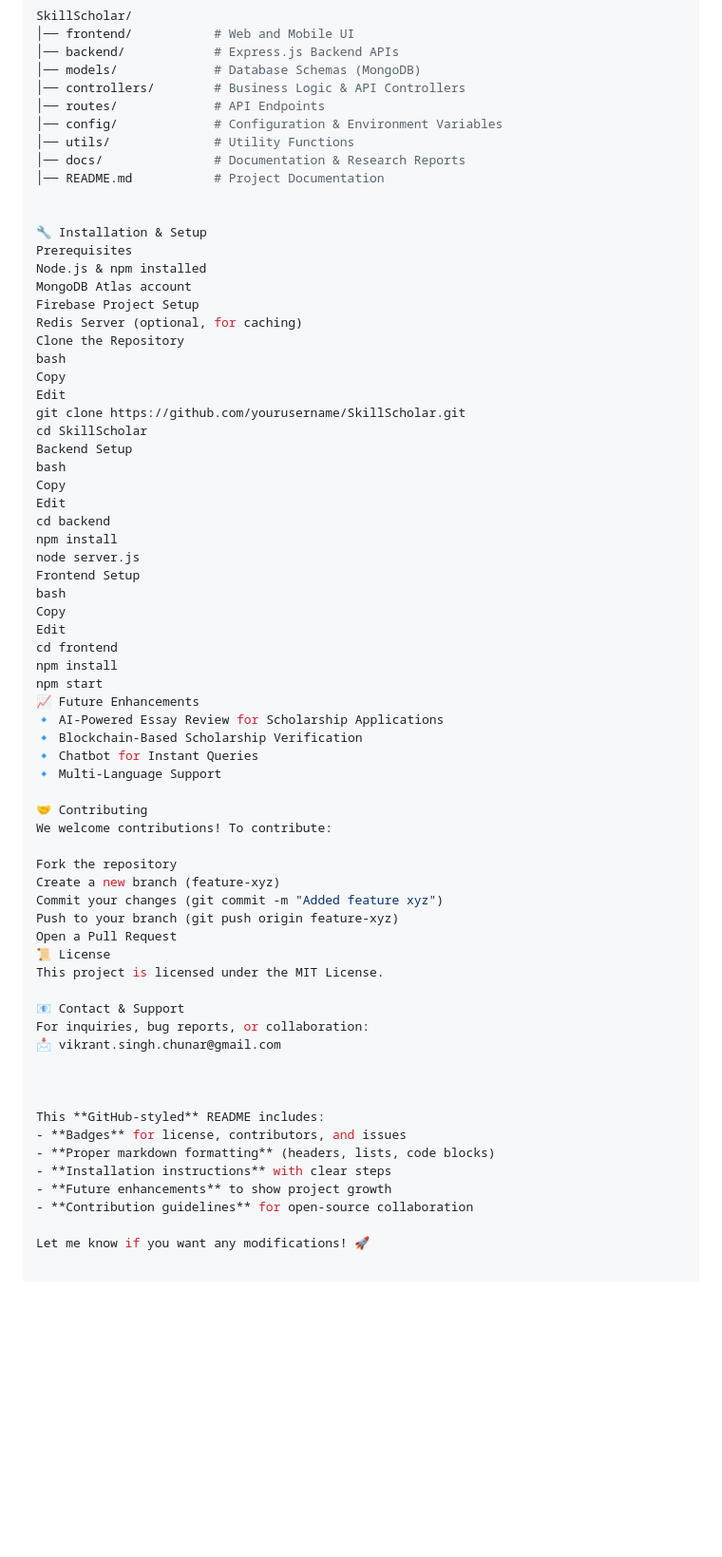
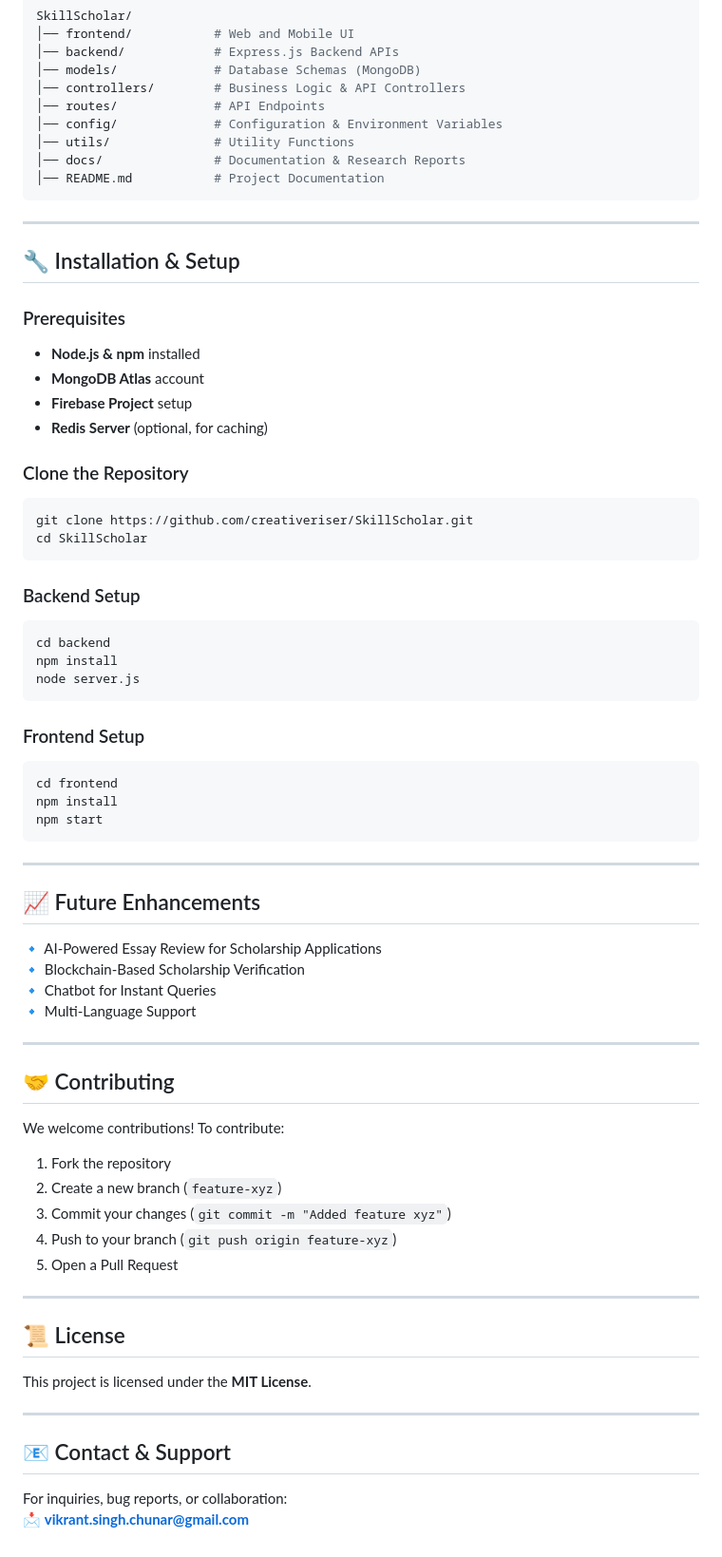
Before and after one commit to creativeriser/SkillScholar, a Markdown page: README.md, the part around the change. Shown: that part at 95% size. Rendered like a GitHub page; blank space fills up the shorter version.

````diff
--- a/README.md
+++ b/README.md
@@ -49,62 +49,63 @@ SkillScholar/
 │── utils/              # Utility Functions
 │── docs/               # Documentation & Research Reports
 │── README.md           # Project Documentation
+```
 
+---
 
-🔧 Installation & Setup
-Prerequisites
-Node.js & npm installed
-MongoDB Atlas account
-Firebase Project Setup
-Redis Server (optional, for caching)
-Clone the Repository
-bash
-Copy
-Edit
-git clone https://github.com/yourusername/SkillScholar.git
+## 🔧 Installation & Setup
+
+### Prerequisites
+- **Node.js & npm** installed
+- **MongoDB Atlas** account
+- **Firebase Project** setup
+- **Redis Server** (optional, for caching)
+
+### Clone the Repository
+```bash
+git clone https://github.com/creativeriser/SkillScholar.git
 cd SkillScholar
-Backend Setup
-bash
-Copy
-Edit
+```
+
+### Backend Setup
+```bash
 cd backend
 npm install
 node server.js
-Frontend Setup
-bash
-Copy
-Edit
+```
+
+### Frontend Setup
+```bash
 cd frontend
 npm install
 npm start
-📈 Future Enhancements
+```
+
+---
+
+## 📈 Future Enhancements
 🔹 AI-Powered Essay Review for Scholarship Applications
 🔹 Blockchain-Based Scholarship Verification
 🔹 Chatbot for Instant Queries
 🔹 Multi-Language Support
 
-🤝 Contributing
+---
+
+## 🤝 Contributing
 We welcome contributions! To contribute:
+1. Fork the repository
+2. Create a new branch (`feature-xyz`)
+3. Commit your changes (`git commit -m "Added feature xyz"`)
+4. Push to your branch (`git push origin feature-xyz`)
+5. Open a Pull Request
 
-Fork the repository
-Create a new branch (feature-xyz)
-Commit your changes (git commit -m "Added feature xyz")
-Push to your branch (git push origin feature-xyz)
-Open a Pull Request
-📜 License
-This project is licensed under the MIT License.
+---
 
-📧 Contact & Support
+## 📜 License
+This project is licensed under the **MIT License**.
+
+---
+
+## 📧 Contact & Support
 For inquiries, bug reports, or collaboration:
-📩 vikrant.singh.chunar@gmail.com
-
-
-
-This **GitHub-styled** README includes:
-- **Badges** for license, contributors, and issues
-- **Proper markdown formatting** (headers, lists, code blocks)
-- **Installation instructions** with clear steps
-- **Future enhancements** to show project growth
-- **Contribution guidelines** for open-source collaboration
-
-Let me know if you want any modifications! 🚀
+📩 **vikrant.singh.chunar@gmail.com**
````
